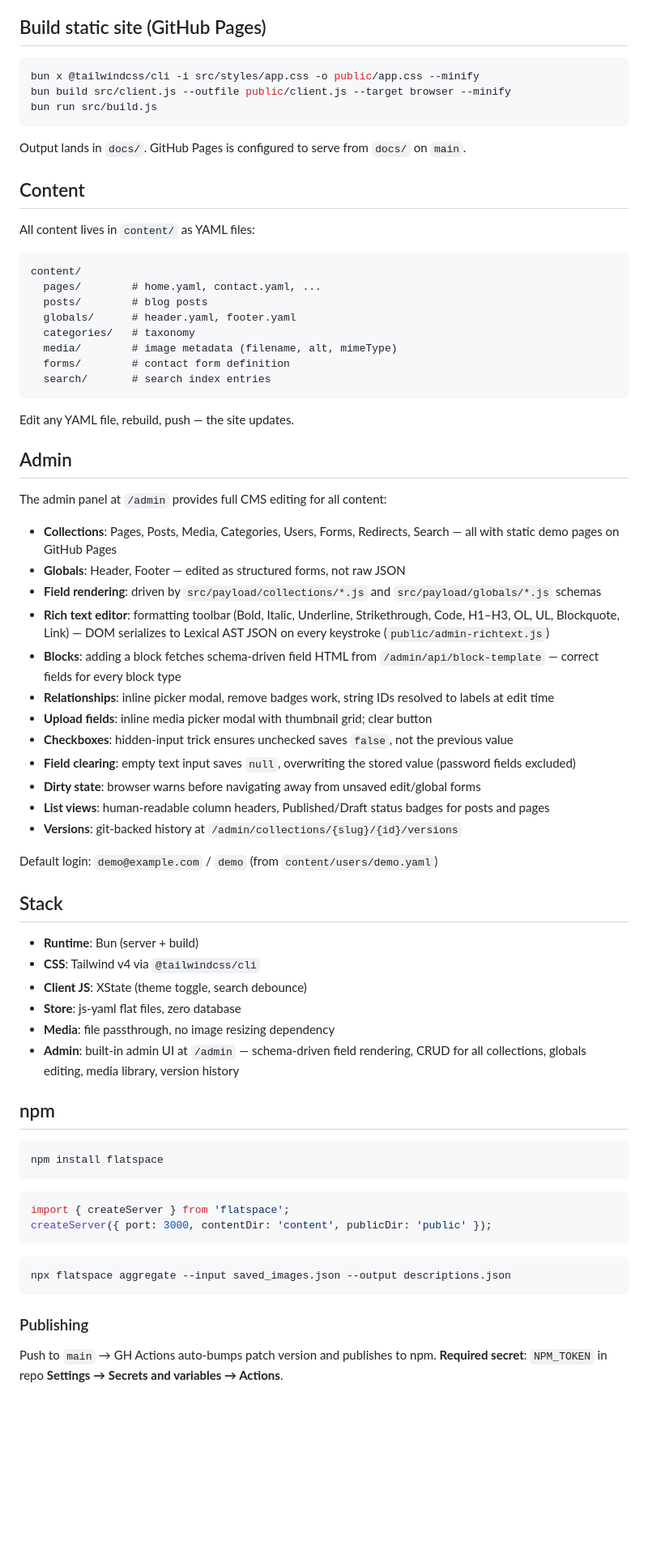
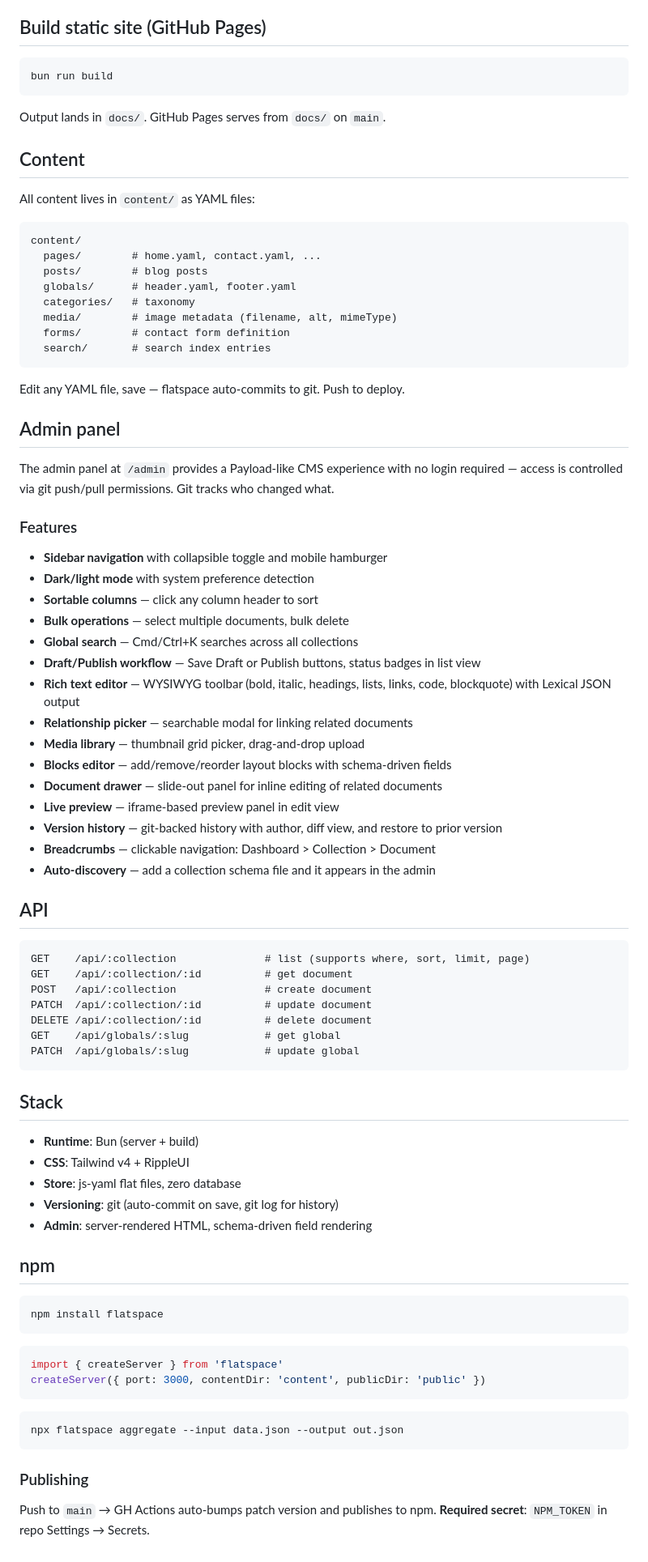
Before and after one commit to AnEntrypoint/flatload, a Markdown page: README.md, the part around one of its changes. Shown at 81% size. Rendered like a GitHub page; blank space fills up the shorter version.

Commit message:
docs: update README to reflect git-based auth, new admin features, full API

````diff
--- a/README.md
+++ b/README.md
@@ -20,12 +20,10 @@ Open http://localhost:3000
 ## Build static site (GitHub Pages)
 
 ```bash
-bun x @tailwindcss/cli -i src/styles/app.css -o public/app.css --minify
-bun build src/client.js --outfile public/client.js --target browser --minify
-bun run src/build.js
+bun run build
 ```
 
-Output lands in `docs/`. GitHub Pages is configured to serve from `docs/` on `main`.
+Output lands in `docs/`. GitHub Pages serves from `docs/` on `main`.
 
 ## Content
 
@@ -42,35 +40,49 @@ content/
   search/       # search index entries
 ```
 
-Edit any YAML file, rebuild, push — the site updates.
+Edit any YAML file, save — flatspace auto-commits to git. Push to deploy.
 
-## Admin
+## Admin panel
 
-The admin panel at `/admin` provides full CMS editing for all content:
+The admin panel at `/admin` provides a Payload-like CMS experience with no login required — access is controlled via git push/pull permissions. Git tracks who changed what.
 
-- **Collections**: Pages, Posts, Media, Categories, Users, Forms, Redirects, Search — all with static demo pages on GitHub Pages
-- **Globals**: Header, Footer — edited as structured forms, not raw JSON
-- **Field rendering**: driven by `src/payload/collections/*.js` and `src/payload/globals/*.js` schemas
-- **Rich text editor**: formatting toolbar (Bold, Italic, Underline, Strikethrough, Code, H1–H3, OL, UL, Blockquote, Link) — DOM serializes to Lexical AST JSON on every keystroke (`public/admin-richtext.js`)
-- **Blocks**: adding a block fetches schema-driven field HTML from `/admin/api/block-template` — correct fields for every block type
-- **Relationships**: inline picker modal, remove badges work, string IDs resolved to labels at edit time
-- **Upload fields**: inline media picker modal with thumbnail grid; clear button
-- **Checkboxes**: hidden-input trick ensures unchecked saves `false`, not the previous value
-- **Field clearing**: empty text input saves `null`, overwriting the stored value (password fields excluded)
-- **Dirty state**: browser warns before navigating away from unsaved edit/global forms
-- **List views**: human-readable column headers, Published/Draft status badges for posts and pages
-- **Versions**: git-backed history at `/admin/collections/{slug}/{id}/versions`
+### Features
 
-Default login: `demo@example.com` / `demo` (from `content/users/demo.yaml`)
+- **Sidebar navigation** with collapsible toggle and mobile hamburger
+- **Dark/light mode** with system preference detection
+- **Sortable columns** — click any column header to sort
+- **Bulk operations** — select multiple documents, bulk delete
+- **Global search** — Cmd/Ctrl+K searches across all collections
+- **Draft/Publish workflow** — Save Draft or Publish buttons, status badges in list view
+- **Rich text editor** — WYSIWYG toolbar (bold, italic, headings, lists, links, code, blockquote) with Lexical JSON output
+- **Relationship picker** — searchable modal for linking related documents
+- **Media library** — thumbnail grid picker, drag-and-drop upload
+- **Blocks editor** — add/remove/reorder layout blocks with schema-driven fields
+- **Document drawer** — slide-out panel for inline editing of related documents
+- **Live preview** — iframe-based preview panel in edit view
+- **Version history** — git-backed history with author, diff view, and restore to prior version
+- **Breadcrumbs** — clickable navigation: Dashboard > Collection > Document
+- **Auto-discovery** — add a collection schema file and it appears in the admin
+
+## API
+
+```
+GET    /api/:collection              # list (supports where, sort, limit, page)
+GET    /api/:collection/:id          # get document
+POST   /api/:collection              # create document
+PATCH  /api/:collection/:id          # update document
+DELETE /api/:collection/:id          # delete document
+GET    /api/globals/:slug            # get global
+PATCH  /api/globals/:slug            # update global
+```
 
 ## Stack
 
 - **Runtime**: Bun (server + build)
-- **CSS**: Tailwind v4 via `@tailwindcss/cli`
-- **Client JS**: XState (theme toggle, search debounce)
+- **CSS**: Tailwind v4 + RippleUI
 - **Store**: js-yaml flat files, zero database
-- **Media**: file passthrough, no image resizing dependency
-- **Admin**: built-in admin UI at `/admin` — schema-driven field rendering, CRUD for all collections, globals editing, media library, version history
+- **Versioning**: git (auto-commit on save, git log for history)
+- **Admin**: server-rendered HTML, schema-driven field rendering
 
 ## npm
 
@@ -79,14 +91,14 @@ npm install flatspace
 ```
 
 ```js
-import { createServer } from 'flatspace';
-createServer({ port: 3000, contentDir: 'content', publicDir: 'public' });
+import { createServer } from 'flatspace'
+createServer({ port: 3000, contentDir: 'content', publicDir: 'public' })
 ```
 
 ```bash
-npx flatspace aggregate --input saved_images.json --output descriptions.json
+npx flatspace aggregate --input data.json --output out.json
 ```
 
 ### Publishing
 Push to `main` → GH Actions auto-bumps patch version and publishes to npm.
-**Required secret**: `NPM_TOKEN` in repo **Settings → Secrets and variables → Actions**.
+**Required secret**: `NPM_TOKEN` in repo Settings → Secrets.
````
Also changed, not shown: other parts of README.md (+1 -1 lines).
